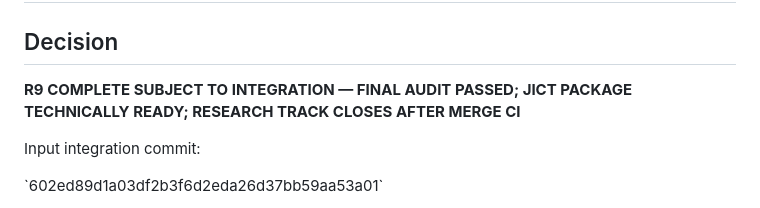
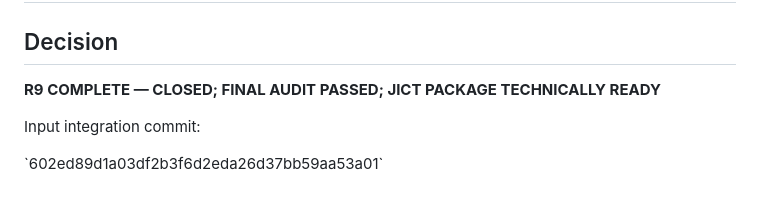
Before and after one commit to ryotamatsuki/private-compatibility-standards-coalitions, a Markdown page: docs/revision/09_r9_closure.md, the part around the change. GitHub-like rendering.

Commit message:
R9: record successful merge and post-merge closure CI

```diff
--- a/docs/revision/09_r9_closure.md
+++ b/docs/revision/09_r9_closure.md
@@ -2,7 +2,7 @@
 
 ## Decision
 
-**R9 COMPLETE SUBJECT TO INTEGRATION — FINAL AUDIT PASSED; JICT PACKAGE TECHNICALLY READY; RESEARCH TRACK CLOSES AFTER MERGE CI**
+**R9 COMPLETE — CLOSED; FINAL AUDIT PASSED; JICT PACKAGE TECHNICALLY READY**
 
 Input integration commit:
 
```
